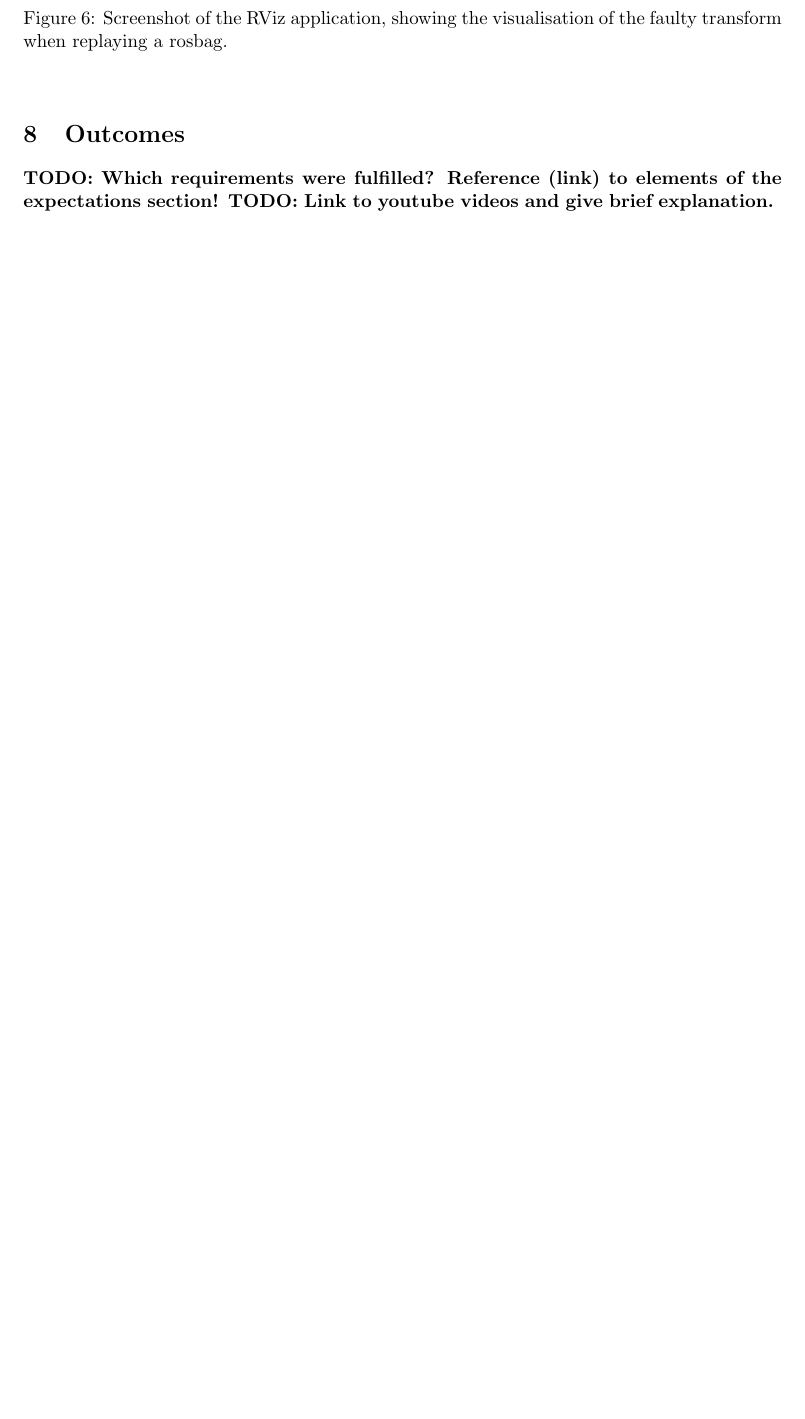
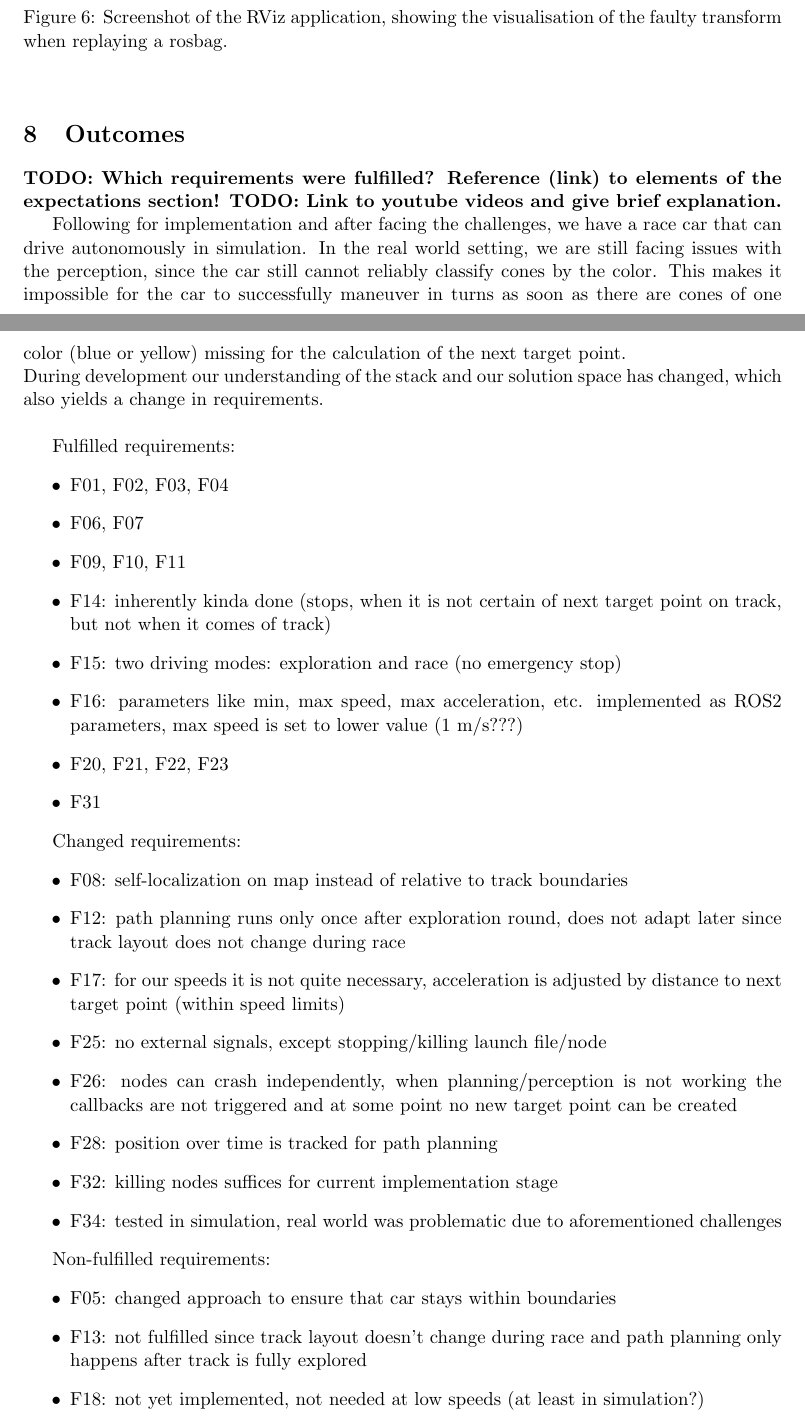
Before and after one commit to VicenteMoraes/race-car-buggy-busters, a LaTeX document (report/main.tex, which reads report/outcomes.tex): part of page 23 of 25 before the commit and two parts of pages 23 and 24 of 26 after it, the two joined at a grey line, cut so that both start at the same text, the shorter picture padded with empty space. Compiled offline with pdfLaTeX.

Commit message:
first draft of outcomes

```diff
--- a/report/outcomes.tex
+++ b/report/outcomes.tex
@@ -1 +1,35 @@
 \textbf{TODO: Which requirements were fulfilled? Reference (link) to elements of the expectations section! TODO: Link to youtube videos and give brief explanation.}
+
+Following for implementation and after facing the challenges, we have a race car that can drive autonomously in simulation. In the real world setting, we are still facing issues with the perception, since the car still cannot reliably classify cones by the color. This makes it impossible for the car to successfully maneuver in turns as soon as there are cones of one color (blue or yellow) missing for the calculation of the next target point. \\
+During development our understanding of the stack and our solution space has changed, which also yields a change in requirements. \\
+
+Fulfilled requirements:
+\begin{itemize}
+	\item F01, F02, F03, F04
+	\item F06, F07
+	\item F09, F10, F11
+	\item F14: inherently kinda done (stops, when it is not certain of next target point on track, but not when it comes of track)
+	\item F15: two driving modes: exploration and race (no emergency stop)
+	\item F16: parameters like min, max speed, max acceleration, etc. implemented as ROS2 parameters, max speed is set to lower value (1 m/s???)
+	\item F20, F21, F22, F23
+	\item F31
+\end{itemize}
+
+Changed requirements:
+\begin{itemize}
+	\item F08: self-localization on map instead of relative to track boundaries
+	\item F12: path planning runs only once after exploration round, does not adapt later since track layout does not change during race
+	\item F17: for our speeds it is not quite necessary, acceleration is adjusted by distance to next target point (within speed limits)
+	\item F25: no external signals, except stopping/killing launch file/node
+	\item F26: nodes can crash independently, when planning/perception is not working the callbacks are not triggered and at some point no new target point can be created
+	\item F28: position over time is tracked for path planning
+	\item F32: killing nodes suffices for current implementation stage
+	\item F34: tested in simulation, real world was problematic due to aforementioned challenges
+\end{itemize}
+
+Non-fulfilled requirements:
+\begin{itemize}
+	\item F05: changed approach to ensure that car stays within boundaries
+	\item F13: not fulfilled since track layout doesn't change during race and path planning only happens after track is fully explored
+	\item F18: not yet implemented, not needed at low speeds (at least in simulation?)
+	\item F19: smooth acceleration not really possible with the acceleration mode of car at low speeds (acceleration is per default jerky at low speeds)
```
Also changed, not shown: report/challenges.tex (+2 -2 lines), report/tests.tex (+1 -1 lines), report/outcomes.tex (4 more changed lines).
